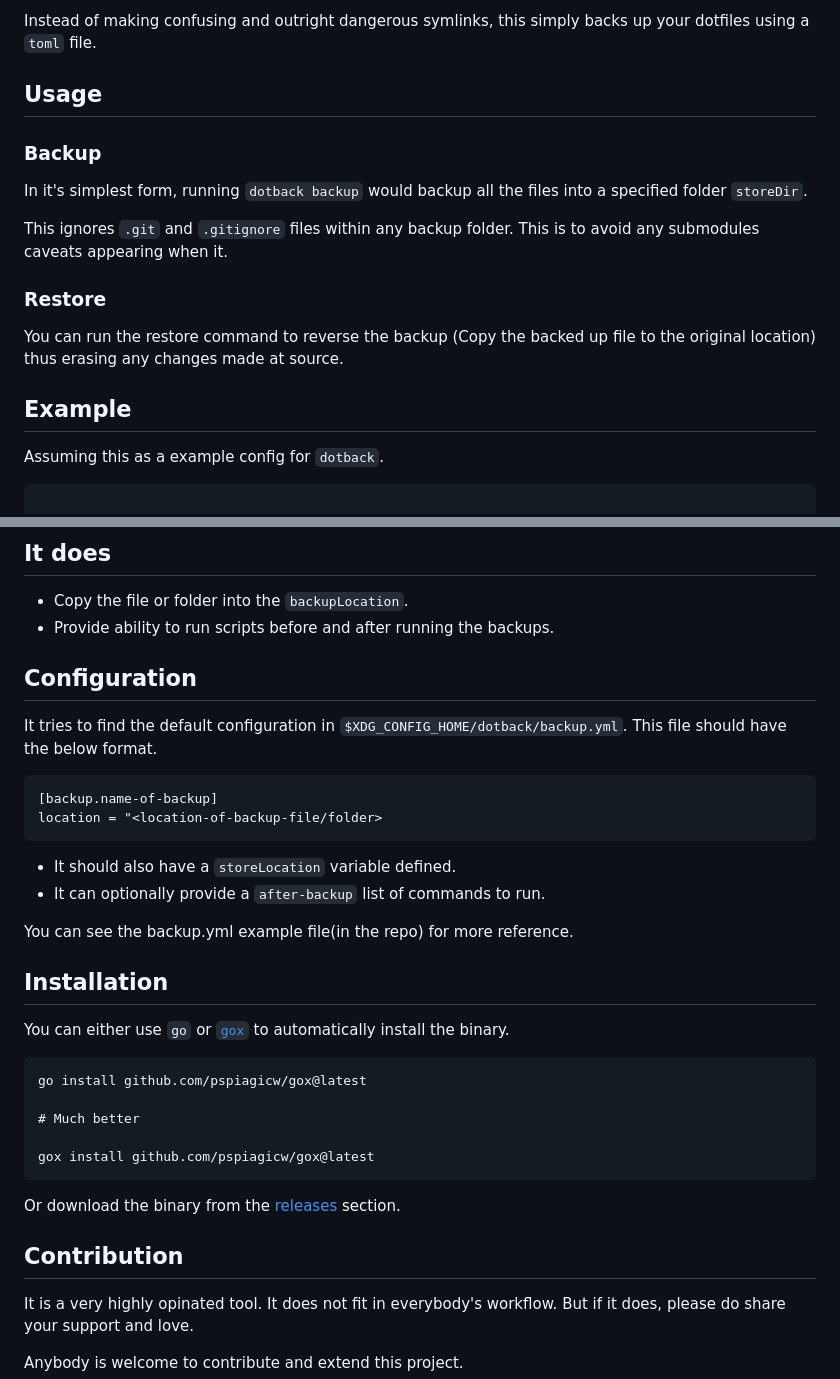
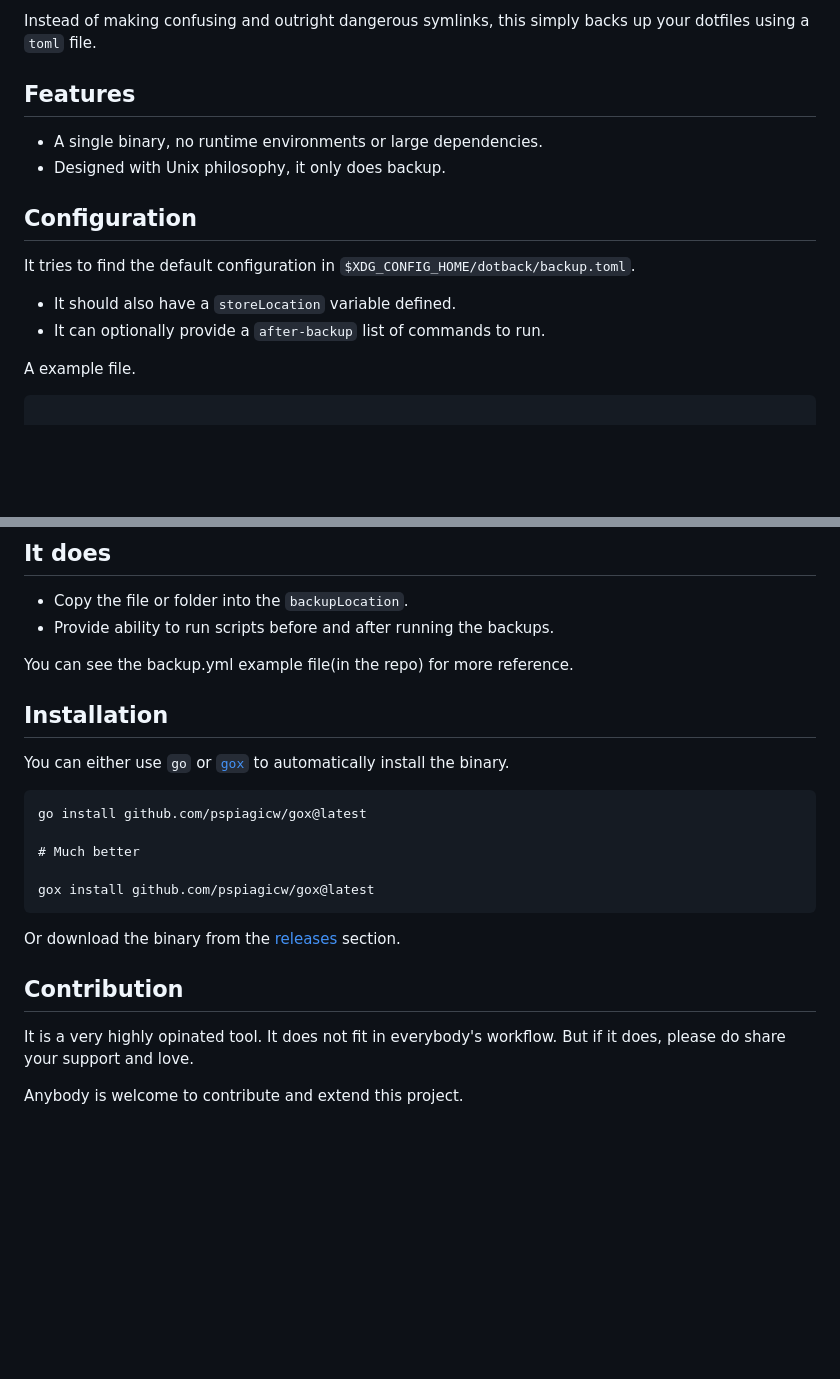
Before and after one commit to pspiagicw/dotback, a Markdown page: README.md, 2 parts joined by grey strips. GitHub-like rendering; blank space fills up the shorter version.

````diff
--- a/README.md
+++ b/README.md
@@ -4,22 +4,18 @@ This tool is used to backup your dotfiles.
 
 Instead of making confusing and outright dangerous symlinks, this simply backs up your dotfiles using a `toml` file.
 
-## Usage
+## Features
 
-### Backup
+- A single binary, no runtime environments or large dependencies.
+- Designed with Unix philosophy, it only does backup.
 
-In it's simplest form, running `dotback backup` would backup all the files into a specified folder `storeDir`.
+## Configuration
 
-This ignores `.git` and `.gitignore` files within any backup folder. This is to avoid any submodules
-caveats appearing when it.
+It tries to find the default configuration in `$XDG_CONFIG_HOME/dotback/backup.toml`.
+- It should also have a `storeLocation` variable defined.
+- It can optionally provide a `after-backup` list of commands to run.
 
-### Restore
-
-You can run the restore command to reverse the backup (Copy the backed up file to the original location) thus erasing any changes made at source.
-
-## Example
-
-Assuming this as a example config for `dotback`.
+A example file.
 
 ```toml
 
@@ -57,19 +74,8 @@ This would backup the all the above mentioned locations to the configured locati
 - Copy the file or folder into the `backupLocation`.
 - Provide ability to run scripts before and after running the backups.
 
-## Configuration
+You can see the backup.yml example file(in the repo) for more reference.
 
-It tries to find the default configuration in `$XDG_CONFIG_HOME/dotback/backup.yml`. This file should have the below format.
-
-```
-[backup.name-of-backup]
-location = "<location-of-backup-file/folder>
-```
-
-- It should also have a `storeLocation` variable defined.
-- It can optionally provide a `after-backup` list of commands to run.
-
-You can see the backup.yml example file(in the repo) for more reference.
 ## Installation
 
 You can either use `go` or [`gox`](https://github.com/pspiagicw/gox) to automatically install the binary.
@@ -85,6 +91,7 @@ gox install github.com/pspiagicw/gox@latest
 Or download the binary from the [releases](https://github.com/pspiagicw/dotback/releases) section.
 
 ## Contribution
+
 It is a very highly opinated tool. It does not fit in everybody's workflow.
 But if it does, please do share your support and love.
 
````
Also changed, not shown: other parts of README.md (+24 -3 lines), gifs/backup.gif (added), gifs/config.gif (added), 1 other file.
